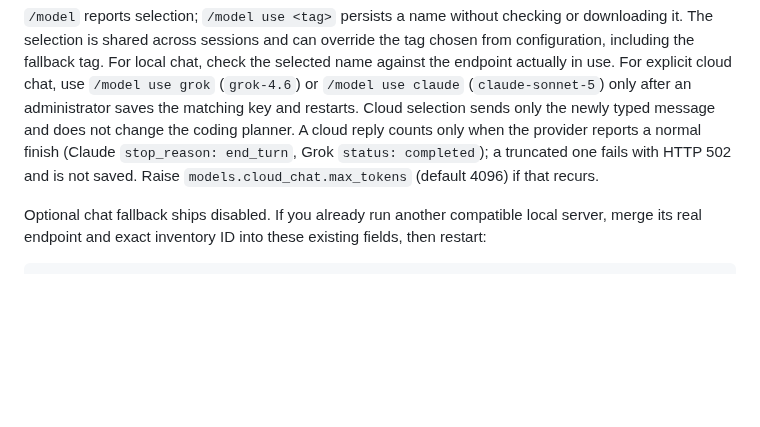
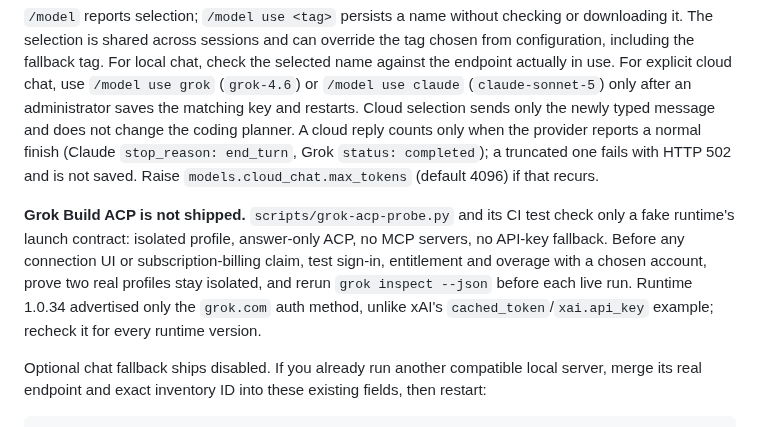
Before and after one commit to cgfixit/CG-agent-harness, a Markdown page: docs/MODELS.md, the part around the change. Drawn GitHub-style; blank space fills up the shorter version.

Commit message:
[docs] - Keep the Grok ACP prerequisites in docs/MODELS.md
Codex review on #238 (P2). Deleting docs/GROK_ACP_PHASE0.md removed the
only maintained statement that a connection UI and subscription-billing
claims wait on live entitlement and profile-isolation checks, and that the
observed ACP auth-method mismatch must be rechecked per runtime version.
CI runs only the fake-runtime probe, which cannot show either.

MODELS.md now says so next to cloud chat, in 77 words (998 of its 1,000).

Co-Authored-By: Claude Opus 5.5 <noreply@anthropic.com>
Claude-Session: https://claude.ai/code/session_015jMUouE34iMduupSvWXNe9

```diff
--- a/docs/MODELS.md
+++ b/docs/MODELS.md
@@ -92,6 +92,14 @@ counts only when the provider reports a normal finish (Claude `stop_reason: end_
 Grok `status: completed`); a truncated one fails with HTTP 502 and is not saved.
 Raise `models.cloud_chat.max_tokens` (default 4096) if that recurs.
 
+**Grok Build ACP is not shipped.** `scripts/grok-acp-probe.py` and its CI test
+check only a fake runtime's launch contract: isolated profile, answer-only ACP, no
+MCP servers, no API-key fallback. Before any connection UI or subscription-billing
+claim, test sign-in, entitlement and overage with a chosen account, prove two real
+profiles stay isolated, and rerun `grok inspect --json` before each live run.
+Runtime 1.0.34 advertised only the `grok.com` auth method, unlike xAI's
+`cached_token`/`xai.api_key` example; recheck it for every runtime version.
+
 Optional chat fallback ships disabled. If you already run another compatible
 local server, merge its real endpoint and exact inventory ID into these existing
 fields, then restart:
```
